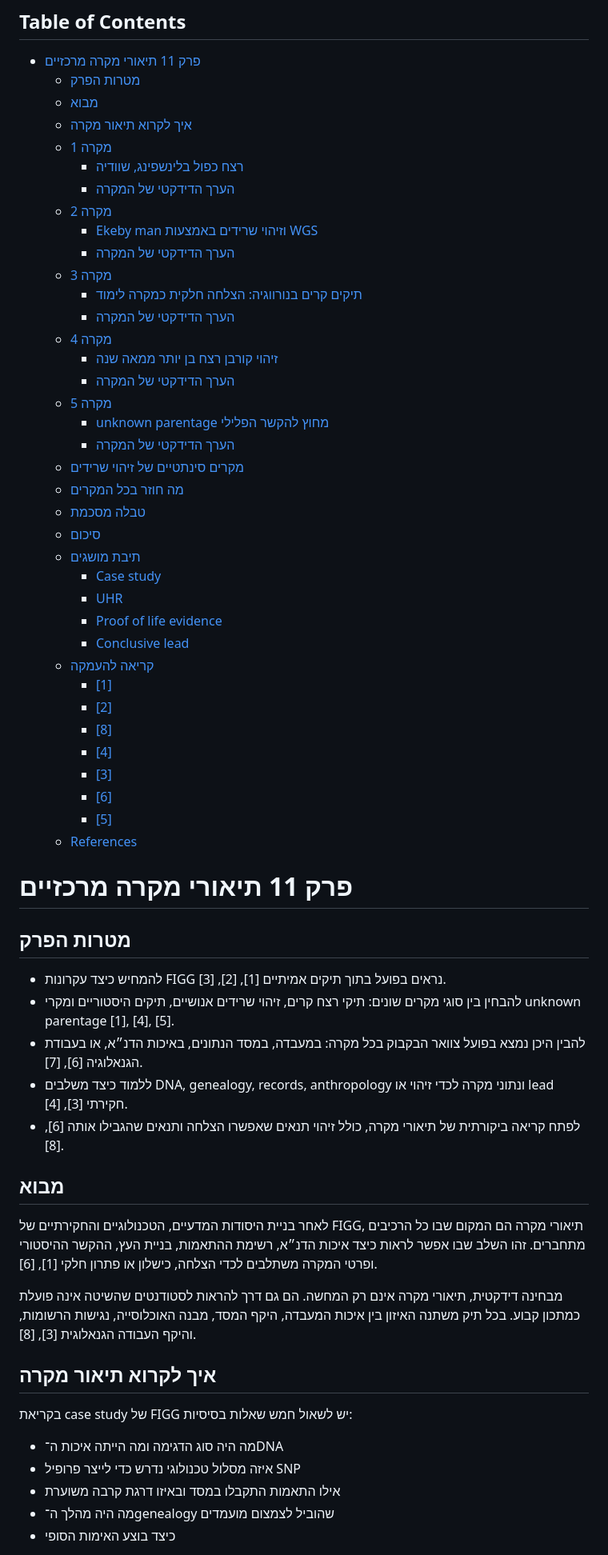
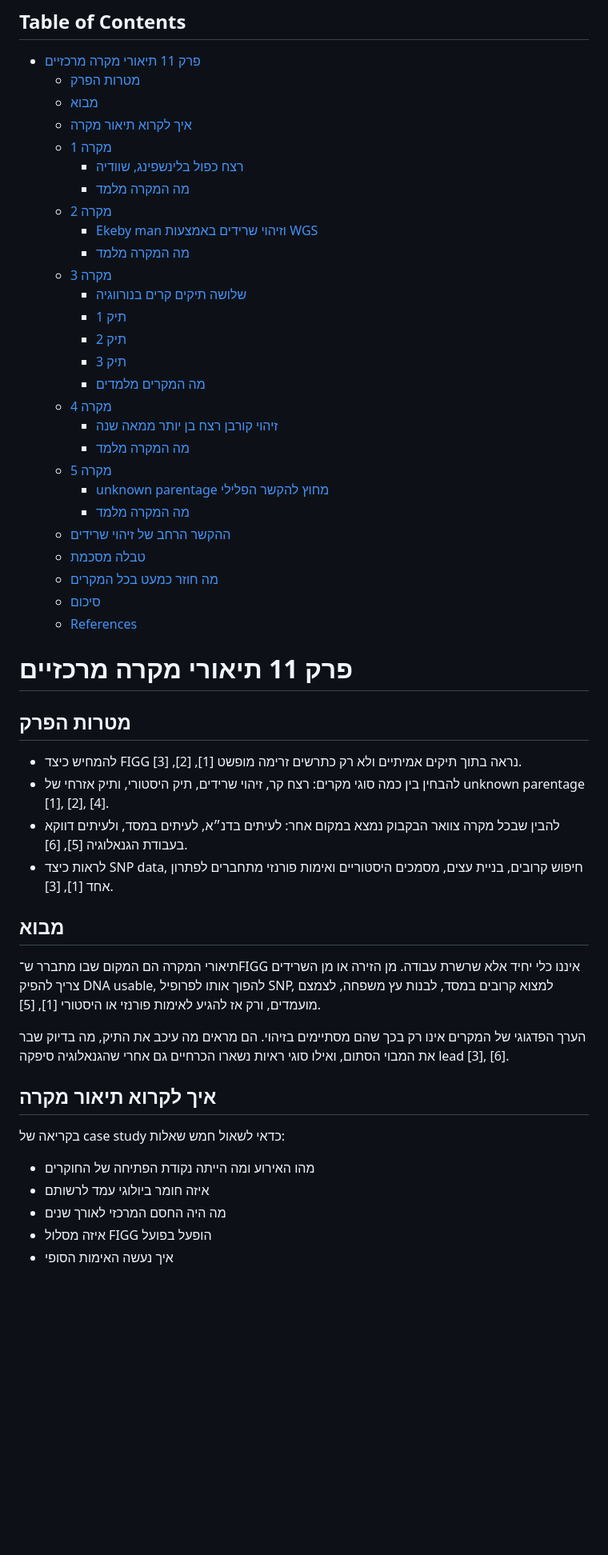
Before and after one commit to bambimazap-ux/FIGG-Book, a Markdown page: פרקים/פרק_11_תיאורי_מקרה_מרכזיים.md, the part around one of its changes. Shown at 80% size. Rendered like a GitHub page; blank space fills up the shorter version.

```diff
--- a/פרקים/פרק_11_תיאורי_מקרה_מרכזיים.md
+++ b/פרקים/פרק_11_תיאורי_מקרה_מרכזיים.md
@@ -13,61 +13,50 @@
   - [איך לקרוא תיאור מקרה](#איך-לקרוא-תיאור-מקרה)
   - [מקרה 1](#מקרה-1)
     - [רצח כפול בלינשפינג, שוודיה](#רצח-כפול-בלינשפינג-שוודיה)
-    - [הערך הדידקטי של המקרה](#הערך-הדידקטי-של-המקרה)
+    - [מה המקרה מלמד](#מה-המקרה-מלמד)
   - [מקרה 2](#מקרה-2)
     - [Ekeby man וזיהוי שרידים באמצעות WGS](#ekeby-man-וזיהוי-שרידים-באמצעות-wgs)
-    - [הערך הדידקטי של המקרה](#הערך-הדידקטי-של-המקרה-1)
+    - [מה המקרה מלמד](#מה-המקרה-מלמד-1)
   - [מקרה 3](#מקרה-3)
-    - [תיקים קרים בנורווגיה: הצלחה חלקית כמקרה לימוד](#תיקים-קרים-בנורווגיה-הצלחה-חלקית-כמקרה-לימוד)
-    - [הערך הדידקטי של המקרה](#הערך-הדידקטי-של-המקרה-2)
+    - [שלושה תיקים קרים בנורווגיה](#שלושה-תיקים-קרים-בנורווגיה)
+    - [תיק 1](#תיק-1)
+    - [תיק 2](#תיק-2)
+    - [תיק 3](#תיק-3)
+    - [מה המקרים מלמדים](#מה-המקרים-מלמדים)
   - [מקרה 4](#מקרה-4)
     - [זיהוי קורבן רצח בן יותר ממאה שנה](#זיהוי-קורבן-רצח-בן-יותר-ממאה-שנה)
-    - [הערך הדידקטי של המקרה](#הערך-הדידקטי-של-המקרה-3)
+    - [מה המקרה מלמד](#מה-המקרה-מלמד-2)
   - [מקרה 5](#מקרה-5)
     - [unknown parentage מחוץ להקשר הפלילי](#unknown-parentage-מחוץ-להקשר-הפלילי)
-    - [הערך הדידקטי של המקרה](#הערך-הדידקטי-של-המקרה-4)
-  - [מקרים סינתטיים של זיהוי שרידים](#מקרים-סינתטיים-של-זיהוי-שרידים)
-  - [מה חוזר בכל המקרים](#מה-חוזר-בכל-המקרים)
+    - [מה המקרה מלמד](#מה-המקרה-מלמד-3)
+  - [ההקשר הרחב של זיהוי שרידים](#ההקשר-הרחב-של-זיהוי-שרידים)
   - [טבלה מסכמת](#טבלה-מסכמת)
+  - [מה חוזר כמעט בכל המקרים](#מה-חוזר-כמעט-בכל-המקרים)
   - [סיכום](#סיכום)
-  - [תיבת מושגים](#תיבת-מושגים)
-    - [Case study](#case-study)
-    - [UHR](#uhr)
-    - [Proof of life evidence](#proof-of-life-evidence)
-    - [Conclusive lead](#conclusive-lead)
-  - [קריאה להעמקה](#קריאה-להעמקה)
-    - [\[1\]](#til21)
-    - [\[2\]](#til20)
-    - [\[8\]](#aan24)
-    - [\[4\]](#mic22)
-    - [\[3\]](#gre24)
-    - [\[6\]](#gre19)
-    - [\[5\]](#can22)
   - [References](#references)
 
 # פרק 11 תיאורי מקרה מרכזיים
 
 ## מטרות הפרק
 
-- להמחיש כיצד עקרונות FIGG נראים בפועל בתוך תיקים אמיתיים \[1\], \[2\], \[3\].
-- להבחין בין סוגי מקרים שונים: תיקי רצח קרים, זיהוי שרידים אנושיים, תיקים היסטוריים ומקרי unknown parentage \[1\], \[4\], \[5\].
-- להבין היכן נמצא בפועל צוואר הבקבוק בכל מקרה: במעבדה, במסד הנתונים, באיכות הדנ״א, או בעבודת הגנאלוגיה \[6\], \[7\].
-- ללמוד כיצד משלבים DNA, genealogy, records, anthropology ונתוני מקרה לכדי זיהוי או lead חקירתי \[3\], \[4\].
-- לפתח קריאה ביקורתית של תיאורי מקרה, כולל זיהוי תנאים שאפשרו הצלחה ותנאים שהגבילו אותה \[6\], \[8\].
+- להמחיש כיצד FIGG נראה בתוך תיקים אמיתיים ולא רק כתרשים זרימה מופשט \[1\], \[2\], \[3\].
+- להבחין בין כמה סוגי מקרים: רצח קר, זיהוי שרידים, תיק היסטורי, ותיק אזרחי של unknown parentage \[1\], \[2\], \[4\].
+- להבין שבכל מקרה צוואר הבקבוק נמצא במקום אחר: לעיתים בדנ״א, לעיתים במסד, ולעיתים דווקא בעבודת הגנאלוגיה \[5\], \[6\].
+- לראות כיצד SNP data, חיפוש קרובים, בניית עצים, מסמכים היסטוריים ואימות פורנזי מתחברים לפתרון אחד \[1\], \[3\].
 
 ## מבוא
 
-לאחר בניית היסודות המדעיים, הטכנולוגיים והחקירתיים של FIGG, תיאורי מקרה הם המקום שבו כל הרכיבים מתחברים. זהו השלב שבו אפשר לראות כיצד איכות הדנ״א, רשימת ההתאמות, בניית העץ, ההקשר ההיסטורי ופרטי המקרה משתלבים לכדי הצלחה, כישלון או פתרון חלקי \[1\], \[6\].
+תיאורי המקרה הם המקום שבו מתברר ש־FIGG איננו כלי יחיד אלא שרשרת עבודה. מן הזירה או מן השרידים צריך להפיק DNA usable, להפוך אותו לפרופיל SNP, למצוא קרובים במסד, לבנות עץ משפחה, לצמצם מועמדים, ורק אז להגיע לאימות פורנזי או היסטורי \[1\], \[5\].
 
-מבחינה דידקטית, תיאורי מקרה אינם רק המחשה. הם גם דרך להראות לסטודנטים שהשיטה אינה פועלת כמתכון קבוע. בכל תיק משתנה האיזון בין איכות המעבדה, היקף המסד, מבנה האוכלוסייה, נגישות הרשומות, והיקף העבודה הגנאלוגית \[3\], \[8\].
+הערך הפדגוגי של המקרים אינו רק בכך שהם מסתיימים בזיהוי. הם מראים מה עיכב את התיק, מה בדיוק שבר את המבוי הסתום, ואילו סוגי ראיות נשארו הכרחיים גם אחרי שהגנאלוגיה סיפקה lead \[3\], \[6\].
 
 ## איך לקרוא תיאור מקרה
 
-בקריאת case study של FIGG יש לשאול חמש שאלות בסיסיות:
+בקריאה של case study כדאי לשאול חמש שאלות:
 
-- מה היה סוג הדגימה ומה הייתה איכות ה־DNA
-- איזה מסלול טכנולוגי נדרש כדי לייצר פרופיל SNP
-- אילו התאמות התקבלו במסד ובאיזו דרגת קרבה משוערת
-- מה היה מהלך ה־genealogy שהוביל לצמצום מועמדים
-- כיצד בוצע האימות הסופי
+- מהו האירוע ומה הייתה נקודת הפתיחה של החוקרים
+- איזה חומר ביולוגי עמד לרשותם
+- מה היה החסם המרכזי לאורך שנים
+- איזה מסלול FIGG הופעל בפועל
+- איך נעשה האימות הסופי
 
```
Also changed, not shown: other parts of פרקים/פרק_11_תיאורי_מקרה_מרכזיים.md (+68 -114 lines).
